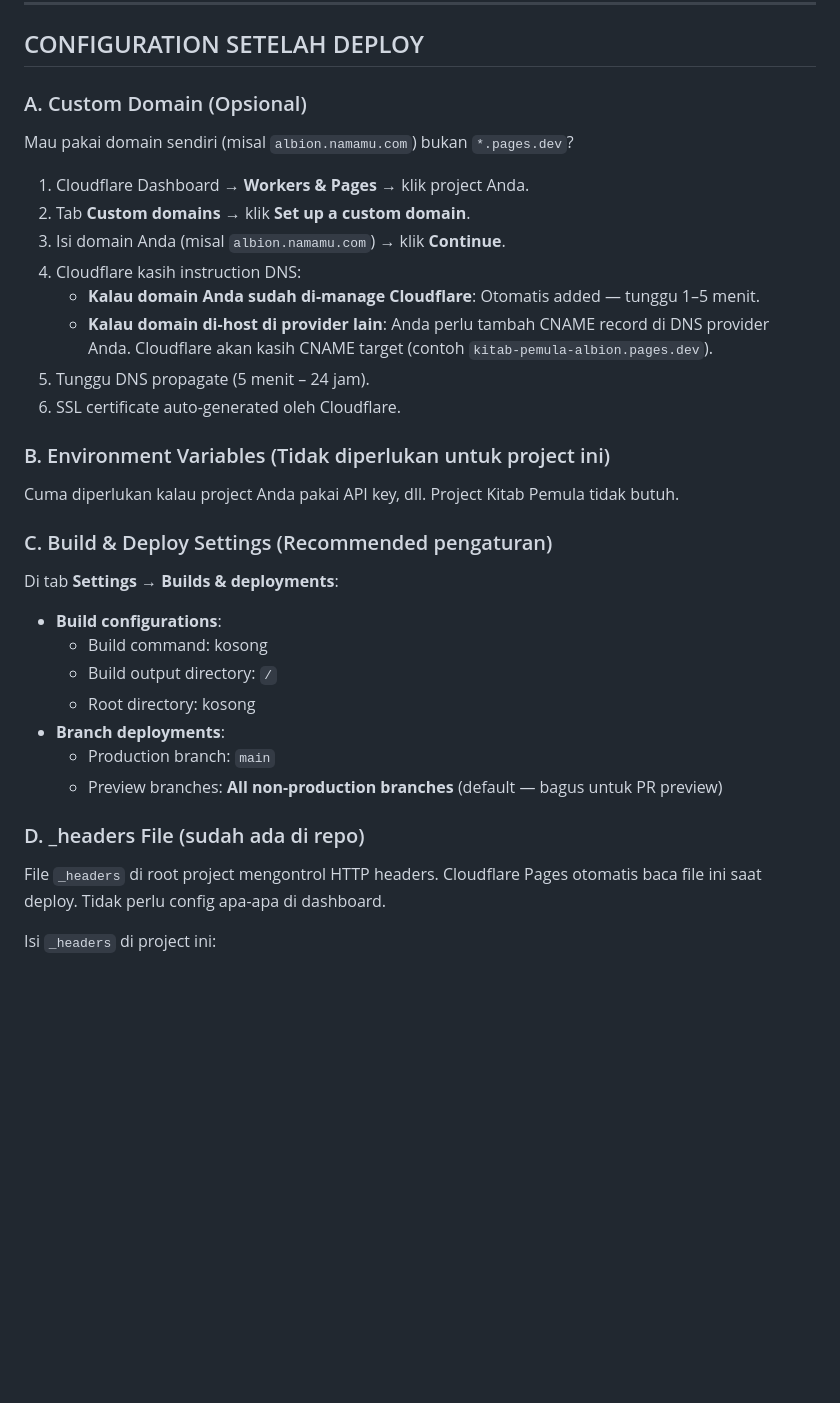
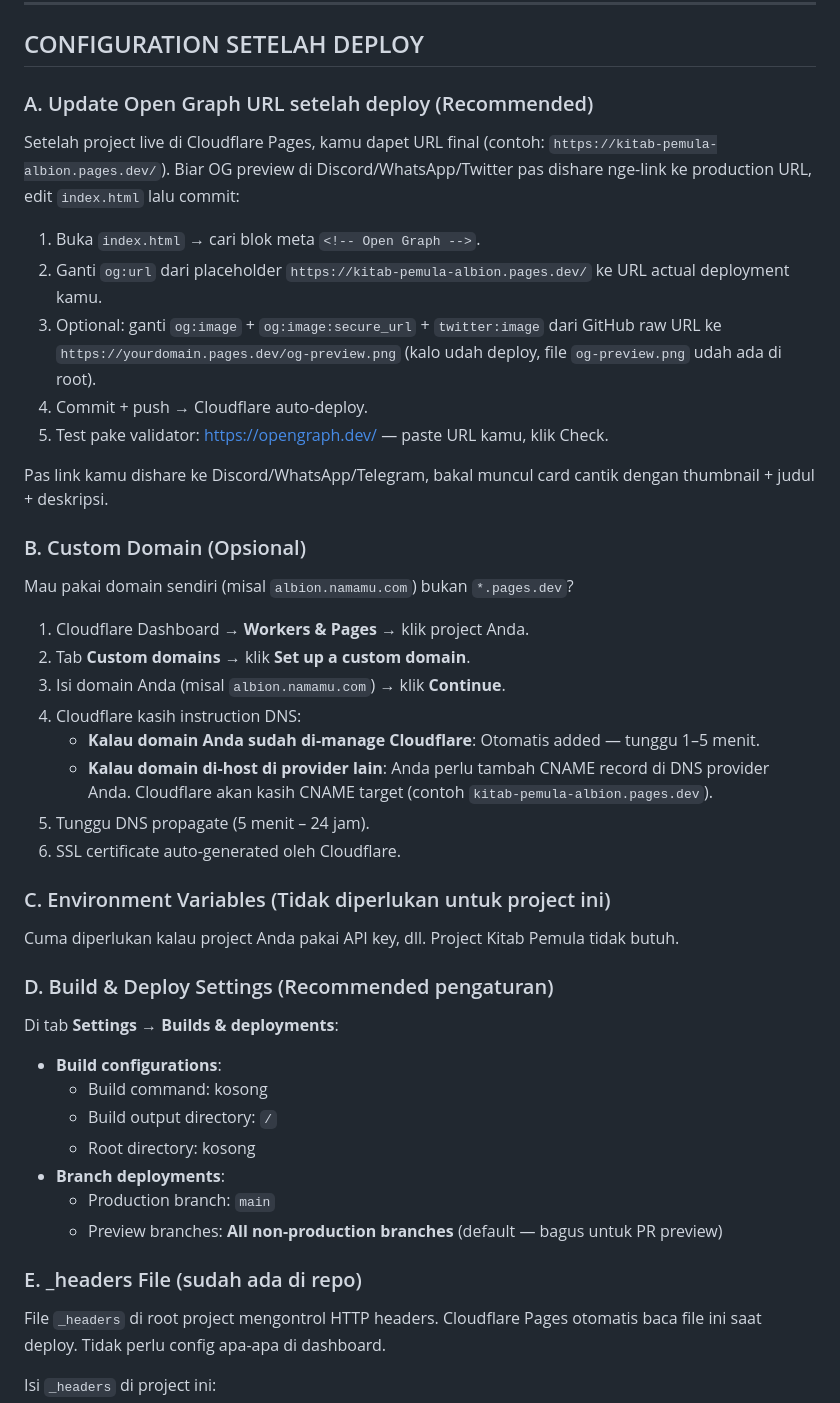
Before and after one commit to neotech5/AO-PROJECT, a Markdown page: DEPLOY_CLOUDFLARE_PAGES.md, the part around the change. Drawn GitHub-style; blank space fills up the shorter version.

```diff
--- a/DEPLOY_CLOUDFLARE_PAGES.md
+++ b/DEPLOY_CLOUDFLARE_PAGES.md
@@ -213,7 +213,19 @@ Setiap kali mau update, jalankan command yang sama. Wrangler akan re-deploy.
 
 ## CONFIGURATION SETELAH DEPLOY
 
-### A. Custom Domain (Opsional)
+### A. Update Open Graph URL setelah deploy (Recommended)
+
+Setelah project live di Cloudflare Pages, kamu dapet URL final (contoh: `https://kitab-pemula-albion.pages.dev/`). Biar OG preview di Discord/WhatsApp/Twitter pas dishare nge-link ke production URL, edit `index.html` lalu commit:
+
+1. Buka `index.html` → cari blok meta `<!-- Open Graph -->`.
+2. Ganti `og:url` dari placeholder `https://kitab-pemula-albion.pages.dev/` ke URL actual deployment kamu.
+3. Optional: ganti `og:image` + `og:image:secure_url` + `twitter:image` dari GitHub raw URL ke `https://yourdomain.pages.dev/og-preview.png` (kalo udah deploy, file `og-preview.png` udah ada di root).
+4. Commit + push → Cloudflare auto-deploy.
+5. Test pake validator: https://opengraph.dev/ — paste URL kamu, klik Check.
+
+Pas link kamu dishare ke Discord/WhatsApp/Telegram, bakal muncul card cantik dengan thumbnail + judul + deskripsi.
+
+### B. Custom Domain (Opsional)
 
 Mau pakai domain sendiri (misal `albion.namamu.com`) bukan `*.pages.dev`?
 
@@ -226,11 +238,11 @@ Mau pakai domain sendiri (misal `albion.namamu.com`) bukan `*.pages.dev`?
 5. Tunggu DNS propagate (5 menit – 24 jam).
 6. SSL certificate auto-generated oleh Cloudflare.
 
-### B. Environment Variables (Tidak diperlukan untuk project ini)
+### C. Environment Variables (Tidak diperlukan untuk project ini)
 
 Cuma diperlukan kalau project Anda pakai API key, dll. Project Kitab Pemula tidak butuh.
 
-### C. Build & Deploy Settings (Recommended pengaturan)
+### D. Build & Deploy Settings (Recommended pengaturan)
 
 Di tab **Settings → Builds & deployments**:
 
@@ -242,7 +254,7 @@ Di tab **Settings → Builds & deployments**:
   - Production branch: `main`
   - Preview branches: **All non-production branches** (default — bagus untuk PR preview)
 
-### D. _headers File (sudah ada di repo)
+### E. _headers File (sudah ada di repo)
 
 File `_headers` di root project mengontrol HTTP headers. Cloudflare Pages otomatis baca file ini saat deploy. Tidak perlu config apa-apa di dashboard.
 
```
Also changed, not shown: PROJECT_DOCUMENTATION.md (+12 -1 lines), README.md (+14 -6 lines).
